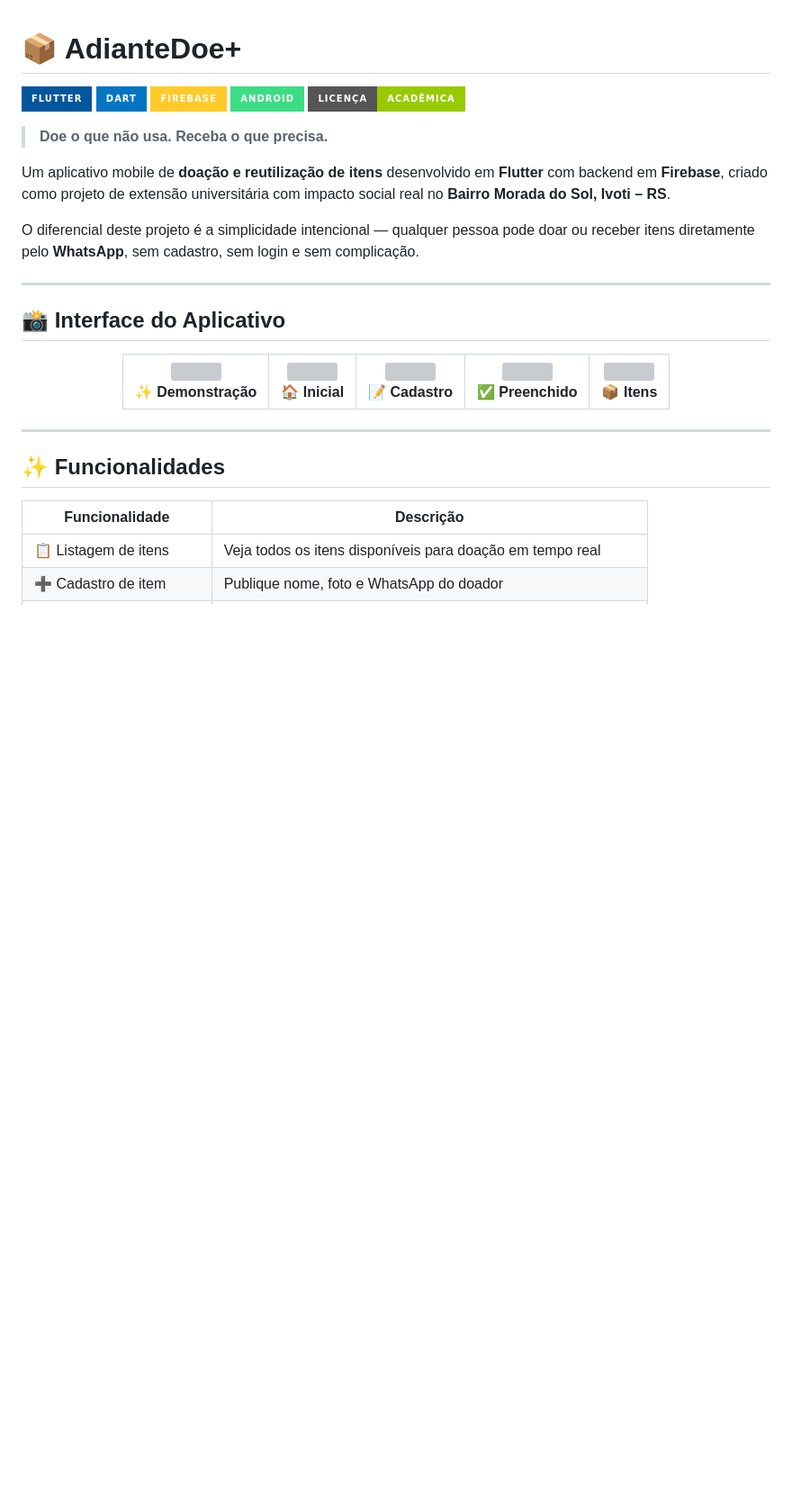
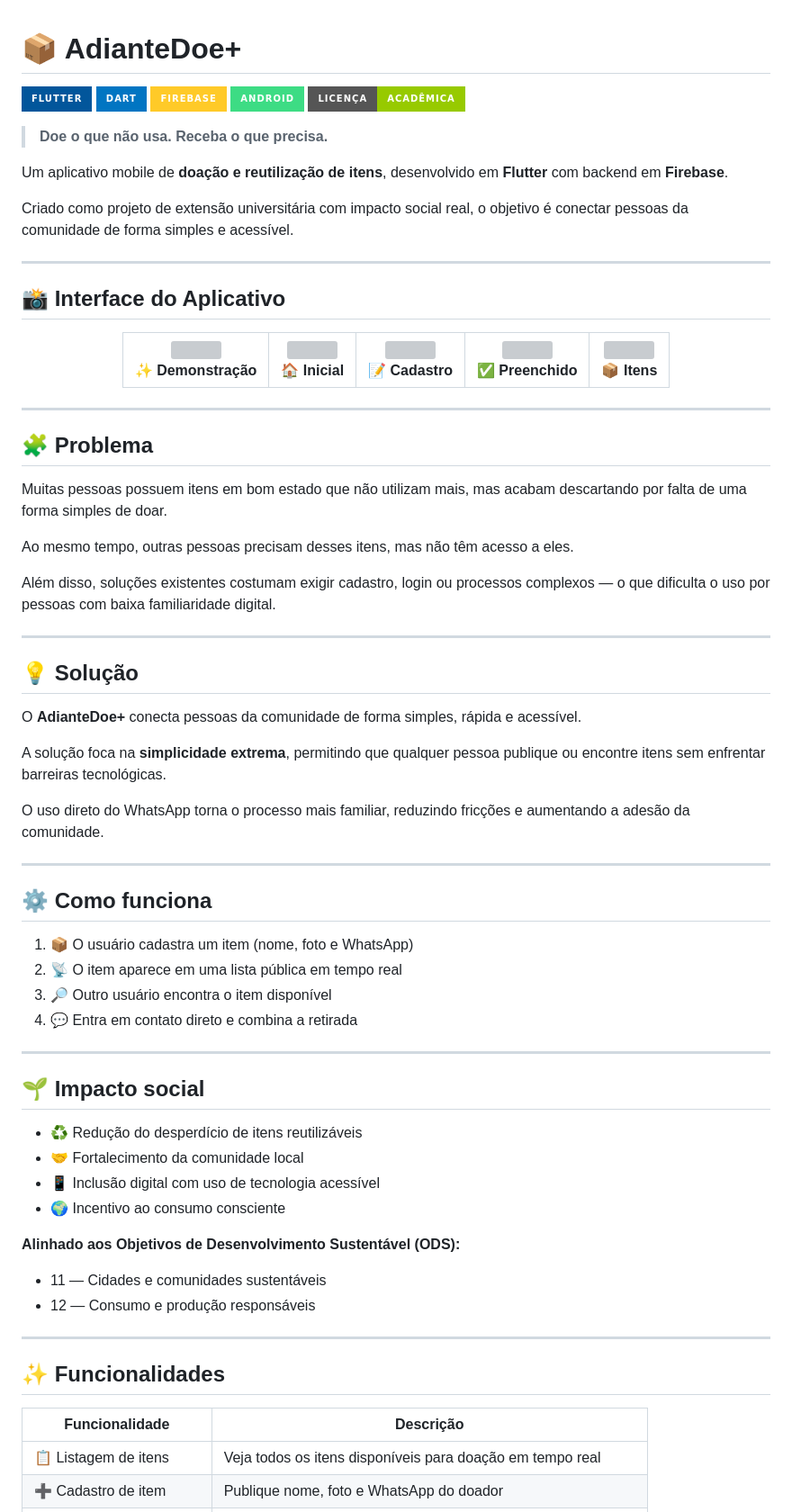
Before and after one commit to AngeloTreptow/AdianteDoe, a Markdown page: README.md, the part around one of its changes. Shown at 90% size. Rendered like a GitHub page; badges without logos; blank space fills up the shorter version; grey boxes are pictures that could not be loaded.

```diff
--- a/README.md
+++ b/README.md
@@ -8,9 +8,9 @@
 
 > **Doe o que não usa. Receba o que precisa.**
 
-Um aplicativo mobile de **doação e reutilização de itens** desenvolvido em **Flutter** com backend em **Firebase**, criado como projeto de extensão universitária com impacto social real no **Bairro Morada do Sol, Ivoti – RS**.
+Um aplicativo mobile de **doação e reutilização de itens**, desenvolvido em **Flutter** com backend em **Firebase**.
 
-O diferencial deste projeto é a simplicidade intencional — qualquer pessoa pode doar ou receber itens diretamente pelo **WhatsApp**, sem cadastro, sem login e sem complicação.
+Criado como projeto de extensão universitária com impacto social real, o objetivo é conectar pessoas da comunidade de forma simples e acessível.
 
 ---
 
@@ -44,6 +44,48 @@ O diferencial deste projeto é a simplicidade intencional — qualquer pessoa po
 
 ---
 
+## 🧩 Problema
+Muitas pessoas possuem itens em bom estado que não utilizam mais, mas acabam descartando por falta de uma forma simples de doar.
+
+Ao mesmo tempo, outras pessoas precisam desses itens, mas não têm acesso a eles.
+
+Além disso, soluções existentes costumam exigir cadastro, login ou processos complexos — o que dificulta o uso por pessoas com baixa familiaridade digital.
+
+---
+
+## 💡 Solução
+
+O **AdianteDoe+** conecta pessoas da comunidade de forma simples, rápida e acessível.
+
+A solução foca na **simplicidade extrema**, permitindo que qualquer pessoa publique ou encontre itens sem enfrentar barreiras tecnológicas.
+
+O uso direto do WhatsApp torna o processo mais familiar, reduzindo fricções e aumentando a adesão da comunidade.
+
+---
+
+## ⚙️ Como funciona
+
+1. 📦 O usuário cadastra um item (nome, foto e WhatsApp)
+2. 📡 O item aparece em uma lista pública em tempo real
+3. 🔎 Outro usuário encontra o item disponível
+4. 💬 Entra em contato direto e combina a retirada
+
+---
+
+## 🌱 Impacto social
+
+* ♻️ Redução do desperdício de itens reutilizáveis
+* 🤝 Fortalecimento da comunidade local
+* 📱 Inclusão digital com uso de tecnologia acessível
+* 🌍 Incentivo ao consumo consciente
+
+**Alinhado aos Objetivos de Desenvolvimento Sustentável (ODS):**
+
+* 11 — Cidades e comunidades sustentáveis
+* 12 — Consumo e produção responsáveis
+
+---
+
 ## ✨ Funcionalidades
 
 | Funcionalidade | Descrição |
```
Also changed, not shown: other parts of README.md (+27 -10 lines).
